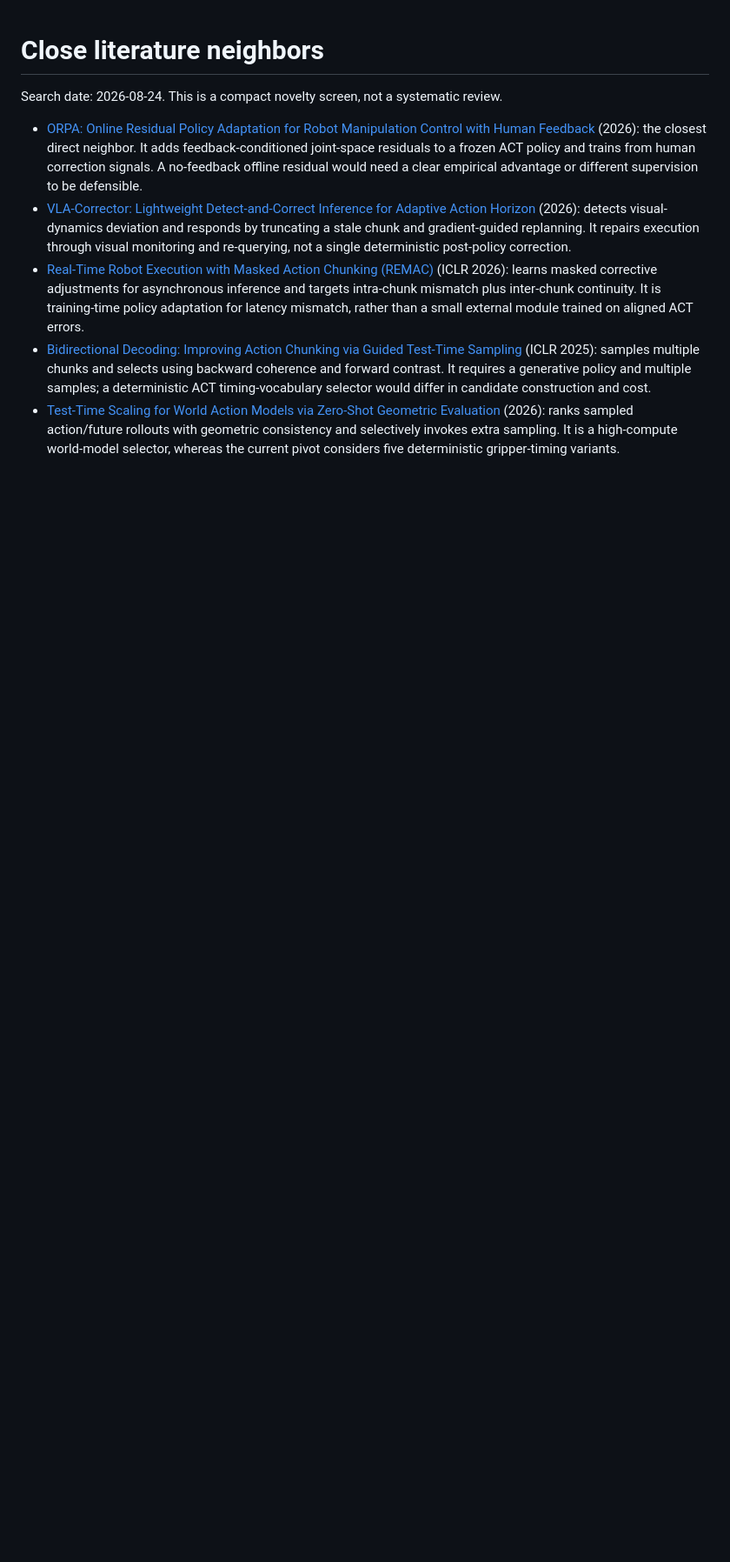
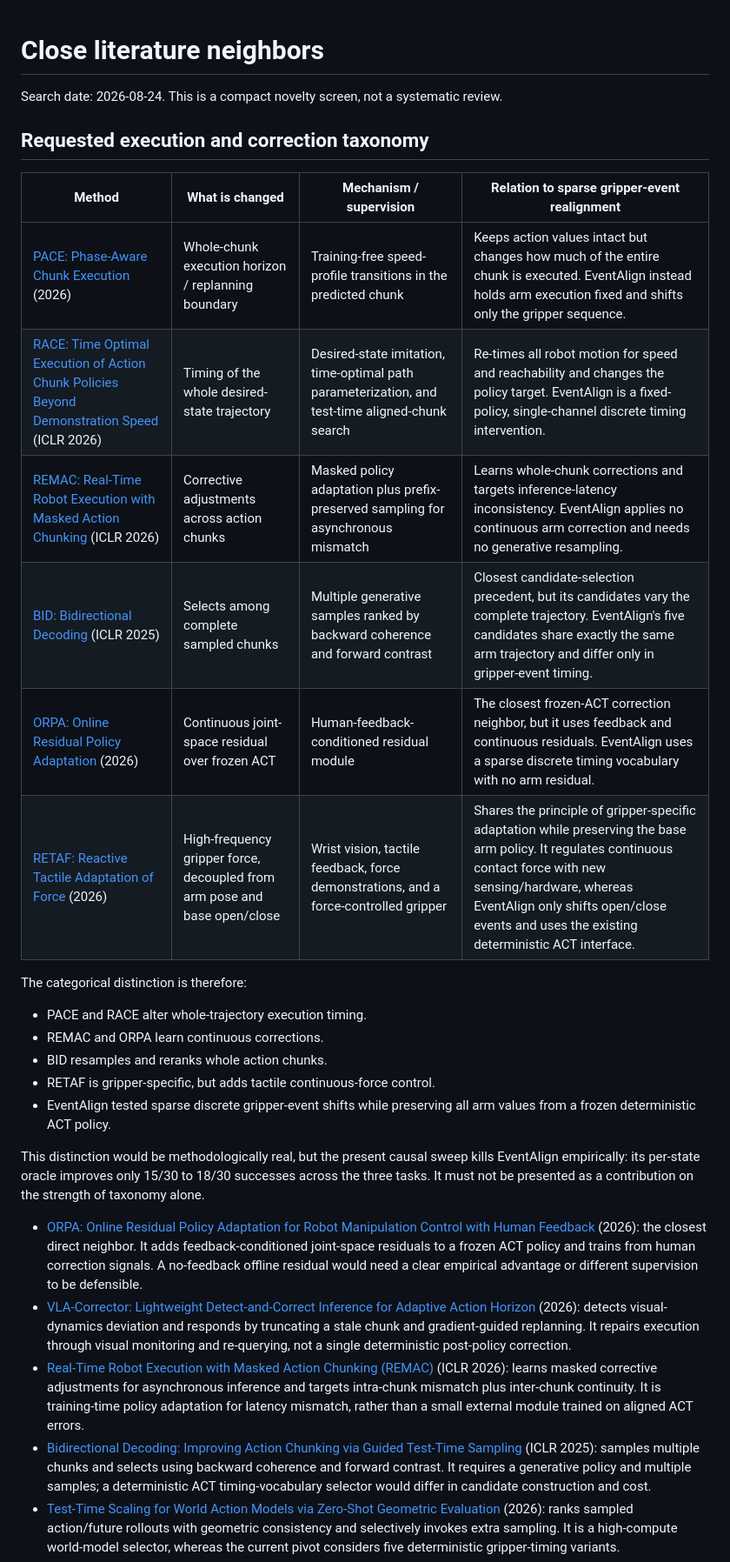
Before and after one commit to brVrzl/one-clock, a Markdown page: research/fast_icra_pivot/01_literature_neighbors.md, the part around one of its changes. Shown at 87% size. GitHub-like rendering; blank space fills up the shorter version.

Commit message:
Position EventAlign against execution-time neighbors

```diff
--- a/research/fast_icra_pivot/01_literature_neighbors.md
+++ b/research/fast_icra_pivot/01_literature_neighbors.md
@@ -1,6 +1,27 @@
 # Close literature neighbors
 
 Search date: 2026-08-24. This is a compact novelty screen, not a systematic review.
+
+## Requested execution and correction taxonomy
+
+| Method | What is changed | Mechanism / supervision | Relation to sparse gripper-event realignment |
+|---|---|---|---|
+| [PACE: Phase-Aware Chunk Execution](https://arxiv.org/abs/2606.00537) (2026) | Whole-chunk execution horizon / replanning boundary | Training-free speed-profile transitions in the predicted chunk | Keeps action values intact but changes how much of the entire chunk is executed. EventAlign instead holds arm execution fixed and shifts only the gripper sequence. |
+| [RACE: Time Optimal Execution of Action Chunk Policies Beyond Demonstration Speed](https://openreview.net/forum?id=INsLvSCJ4z) (ICLR 2026) | Timing of the whole desired-state trajectory | Desired-state imitation, time-optimal path parameterization, and test-time aligned-chunk search | Re-times all robot motion for speed and reachability and changes the policy target. EventAlign is a fixed-policy, single-channel discrete timing intervention. |
+| [REMAC: Real-Time Robot Execution with Masked Action Chunking](https://openreview.net/forum?id=r0RGJ1j9on) (ICLR 2026) | Corrective adjustments across action chunks | Masked policy adaptation plus prefix-preserved sampling for asynchronous mismatch | Learns whole-chunk corrections and targets inference-latency inconsistency. EventAlign applies no continuous arm correction and needs no generative resampling. |
+| [BID: Bidirectional Decoding](https://openreview.net/forum?id=qZmn2hkuzw) (ICLR 2025) | Selects among complete sampled chunks | Multiple generative samples ranked by backward coherence and forward contrast | Closest candidate-selection precedent, but its candidates vary the complete trajectory. EventAlign's five candidates share exactly the same arm trajectory and differ only in gripper-event timing. |
+| [ORPA: Online Residual Policy Adaptation](https://arxiv.org/abs/2608.17323) (2026) | Continuous joint-space residual over frozen ACT | Human-feedback-conditioned residual module | The closest frozen-ACT correction neighbor, but it uses feedback and continuous residuals. EventAlign uses a sparse discrete timing vocabulary with no arm residual. |
+| [RETAF: Reactive Tactile Adaptation of Force](https://arxiv.org/abs/2602.10013) (2026) | High-frequency gripper force, decoupled from arm pose and base open/close | Wrist vision, tactile feedback, force demonstrations, and a force-controlled gripper | Shares the principle of gripper-specific adaptation while preserving the base arm policy. It regulates continuous contact force with new sensing/hardware, whereas EventAlign only shifts open/close events and uses the existing deterministic ACT interface. |
+
+The categorical distinction is therefore:
+
+- PACE and RACE alter whole-trajectory execution timing.
+- REMAC and ORPA learn continuous corrections.
+- BID resamples and reranks whole action chunks.
+- RETAF is gripper-specific, but adds tactile continuous-force control.
+- EventAlign tested sparse discrete gripper-event shifts while preserving all arm values from a frozen deterministic ACT policy.
+
+This distinction would be methodologically real, but the present causal sweep kills EventAlign empirically: its per-state oracle improves only 15/30 to 18/30 successes across the three tasks. It must not be presented as a contribution on the strength of taxonomy alone.
 
 - [ORPA: Online Residual Policy Adaptation for Robot Manipulation Control with Human Feedback](https://arxiv.org/abs/2608.17323) (2026): the closest direct neighbor. It adds feedback-conditioned joint-space residuals to a frozen ACT policy and trains from human correction signals. A no-feedback offline residual would need a clear empirical advantage or different supervision to be defensible.
 - [VLA-Corrector: Lightweight Detect-and-Correct Inference for Adaptive Action Horizon](https://arxiv.org/abs/2607.01804) (2026): detects visual-dynamics deviation and responds by truncating a stale chunk and gradient-guided replanning. It repairs execution through visual monitoring and re-querying, not a single deterministic post-policy correction.
```
Also changed, not shown: other parts of research/fast_icra_pivot/01_literature_neighbors.md (+2 -2 lines).
